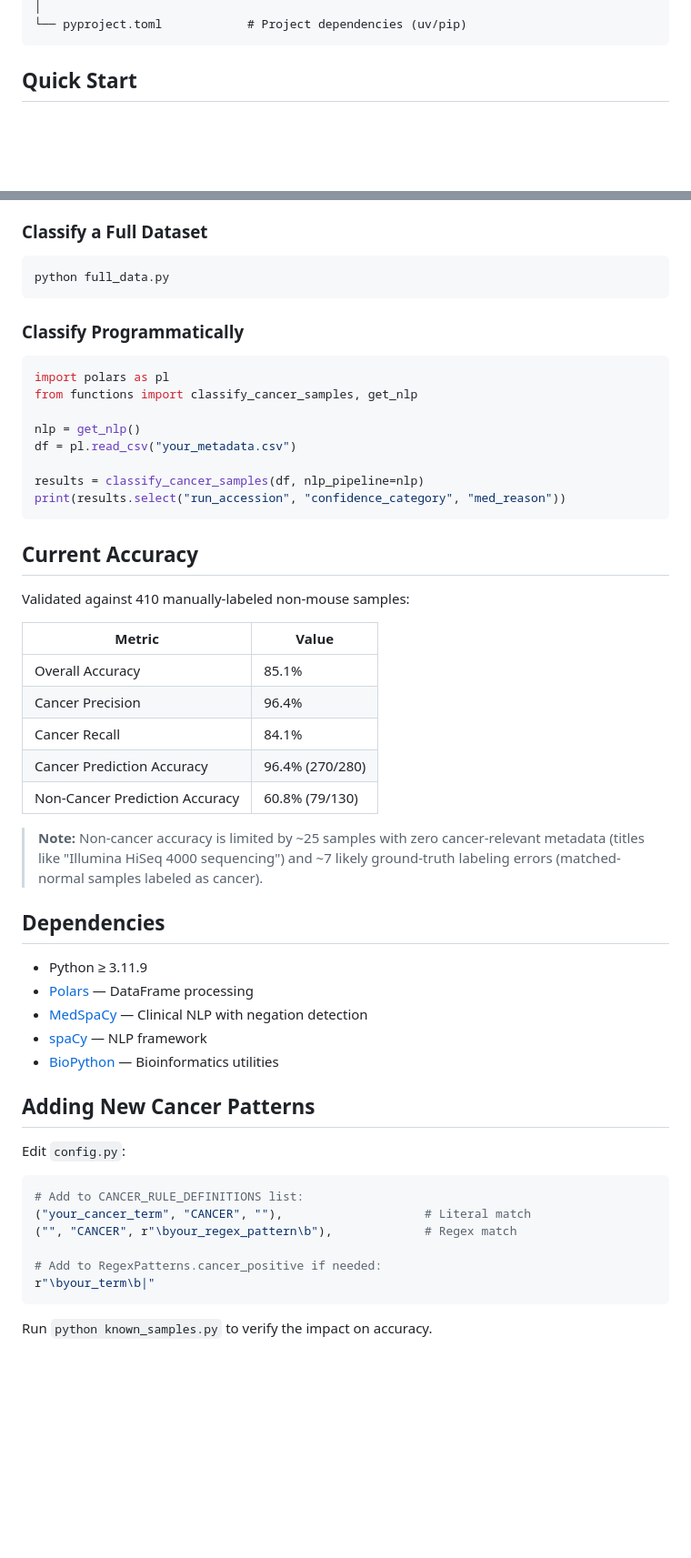
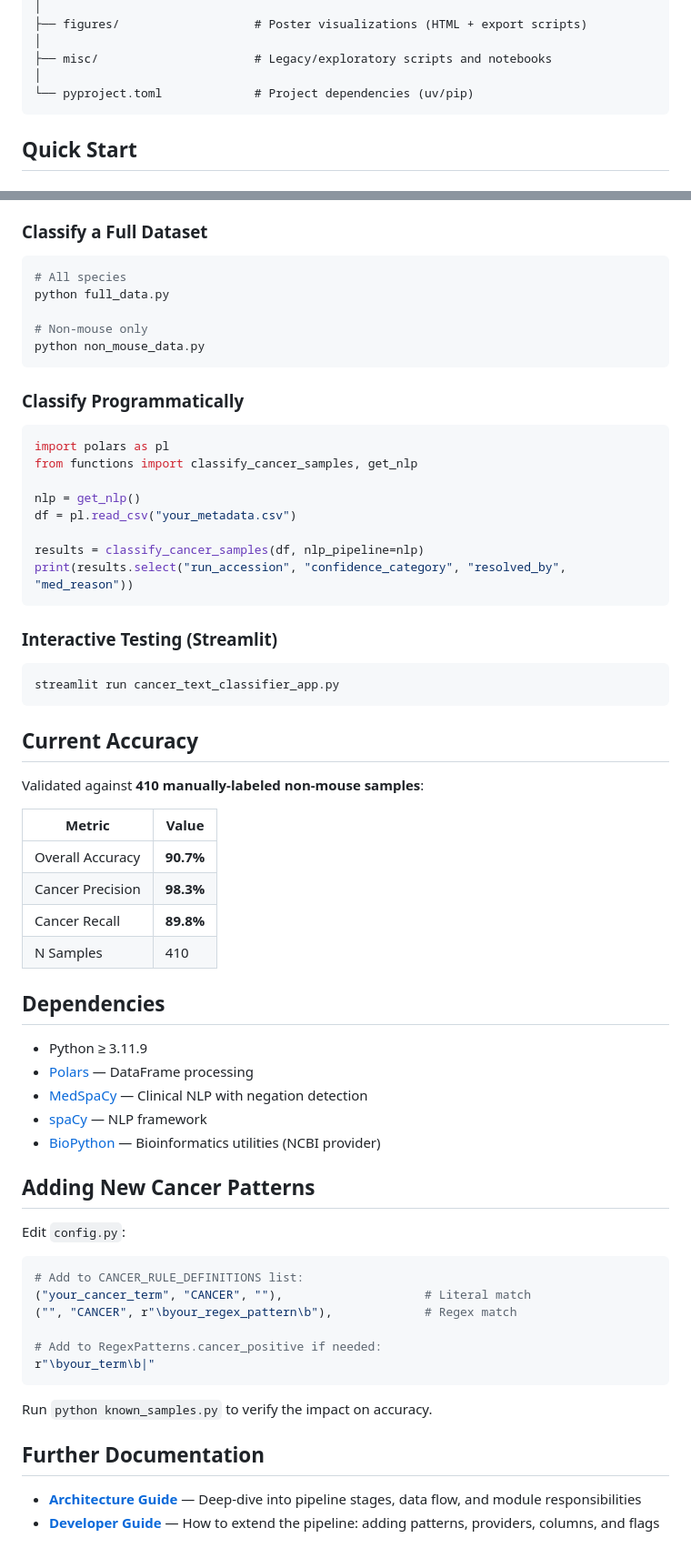
Before and after one commit to NathanG1en/Paipu-Cleaner-Cancers, a Markdown page: README.md, 2 parts joined by grey strips. Shown at 91% size. GitHub-like rendering; blank space fills up the shorter version.

````diff
--- a/README.md
+++ b/README.md
@@ -49,5 +64,9 @@ The pipeline uses a **two-stage classification** approach:
 │
-└── pyproject.toml            # Project dependencies (uv/pip)
+├── figures/                   # Poster visualizations (HTML + export scripts)
+│
+├── misc/                      # Legacy/exploratory scripts and notebooks
+│
+└── pyproject.toml             # Project dependencies (uv/pip)
 ```
 
 ## Quick Start
@@ -76,7 +95,11 @@ This runs classification on the manually-labeled dataset and outputs:
 ### Classify a Full Dataset
 
 ```bash
+# All species
 python full_data.py
+
+# Non-mouse only
+python non_mouse_data.py
 ```
 
 ### Classify Programmatically
@@ -89,22 +112,25 @@ nlp = get_nlp()
 df = pl.read_csv("your_metadata.csv")
 
 results = classify_cancer_samples(df, nlp_pipeline=nlp)
-print(results.select("run_accession", "confidence_category", "med_reason"))
+print(results.select("run_accession", "confidence_category", "resolved_by", "med_reason"))
+```
+
+### Interactive Testing (Streamlit)
+
+```bash
+streamlit run cancer_text_classifier_app.py
 ```
 
 ## Current Accuracy
 
-Validated against 410 manually-labeled non-mouse samples:
+Validated against **410 manually-labeled non-mouse samples**:
 
 | Metric | Value |
 |---|---|
-| Overall Accuracy | 85.1% |
-| Cancer Precision | 96.4% |
-| Cancer Recall | 84.1% |
-| Cancer Prediction Accuracy | 96.4% (270/280) |
-| Non-Cancer Prediction Accuracy | 60.8% (79/130) |
-
-> **Note:** Non-cancer accuracy is limited by ~25 samples with zero cancer-relevant metadata (titles like "Illumina HiSeq 4000 sequencing") and ~7 likely ground-truth labeling errors (matched-normal samples labeled as cancer).
+| Overall Accuracy | **90.7%** |
+| Cancer Precision | **98.3%** |
+| Cancer Recall | **89.8%** |
+| N Samples | 410 |
 
 ## Dependencies
 
@@ -112,7 +138,7 @@ Validated against 410 manually-labeled non-mouse samples:
 - [Polars](https://pola.rs/) — DataFrame processing
 - [MedSpaCy](https://github.com/medspacy/medspacy) — Clinical NLP with negation detection
 - [spaCy](https://spacy.io/) — NLP framework
-- [BioPython](https://biopython.org/) — Bioinformatics utilities
+- [BioPython](https://biopython.org/) — Bioinformatics utilities (NCBI provider)
 
 ## Adding New Cancer Patterns
 
@@ -128,3 +154,8 @@ r"\byour_term\b|"
 ```
 
 Run `python known_samples.py` to verify the impact on accuracy.
+
+## Further Documentation
+
+- **[Architecture Guide](docs/architecture.md)** — Deep-dive into pipeline stages, data flow, and module responsibilities
+- **[Developer Guide](docs/developer_guide.md)** — How to extend the pipeline: adding patterns, providers, columns, and flags
````
Also changed, not shown: other parts of README.md (+41 -26 lines).
